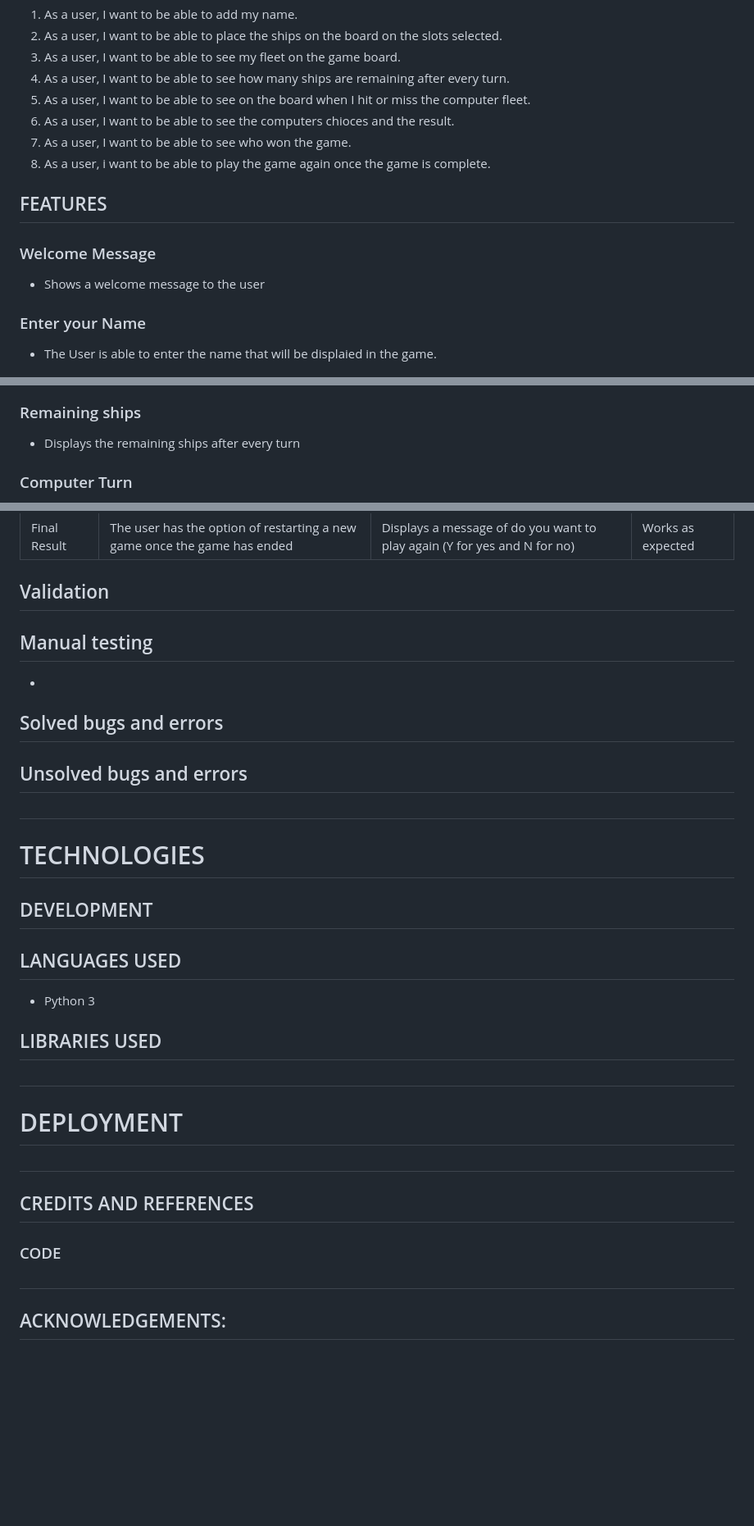
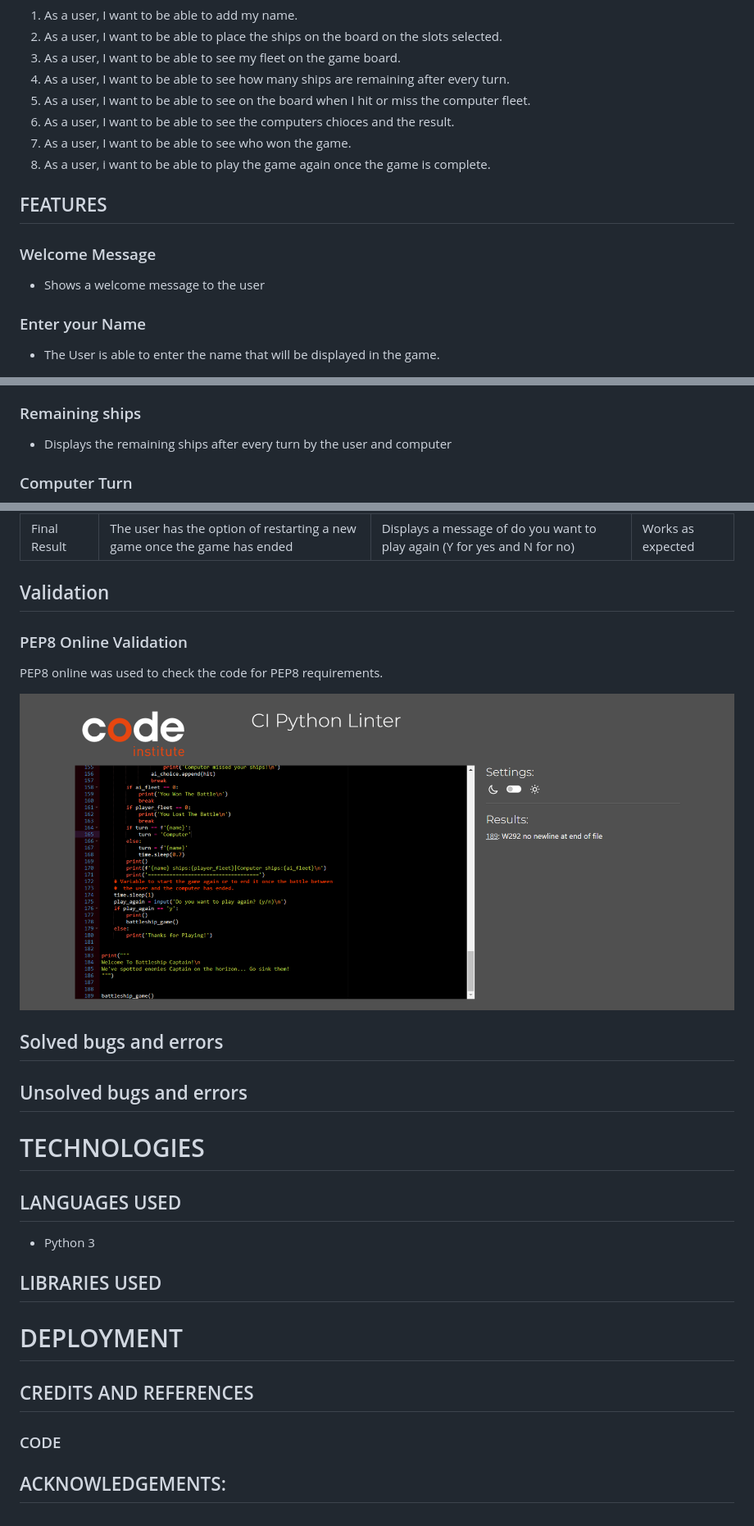
Before and after one commit to jamieroche1987/Battleships, a Markdown page: README.md, 3 parts joined by grey strips. Shown at 82% size. GitHub-like rendering; blank space fills up the shorter version.

Commit message:
Add validation checker to README.md

```diff
--- a/README.md
+++ b/README.md
@@ -31,7 +31,6 @@
 8. As a user, i want to be able to play the game again once the game is complete.
 
 
-
 ## FEATURES
 
 ### Welcome Message
@@ -40,7 +39,7 @@
 
 ### Enter your Name
 
- * The User is able to enter the name that will be displaied in the game.
+ * The User is able to enter the name that will be displayed in the game.
 
 <img src="assets/welcome-page.png">
 
@@ -58,7 +57,7 @@
 
 ### Remaining ships
 
- * Displays the remaining ships after every turn
+ * Displays the remaining ships after every turn by the user and computer
 
 ### Computer Turn
 
@@ -153,12 +153,13 @@
 
 ## Validation
 
+### PEP8 Online Validation
+
+PEP8 online was used to check the code for PEP8 requirements.
 
 
+![PEP8 Results](assets/pep8.png)
 
-## Manual testing
-
--
 
 ## Solved bugs and errors
 
@@ -166,30 +167,21 @@
 ## Unsolved bugs and errors
 
 
-
-
-#
 # TECHNOLOGIES
 
-## DEVELOPMENT
+## LANGUAGES USED
+
+ * Python 3
+
+## LIBRARIES USED
 
 
 
 
-## LANGUAGES USED
- * Python 3
 
-
-
-## LIBRARIES USED
-
-
-#
 # DEPLOYMENT
 
 
-
-#
 ## CREDITS AND REFERENCES
 
 
@@ -197,6 +189,4 @@
 ### CODE
 
 
-
-#
 ## ACKNOWLEDGEMENTS:
```
Also changed, not shown: other parts of README.md (+3 -2 lines).
